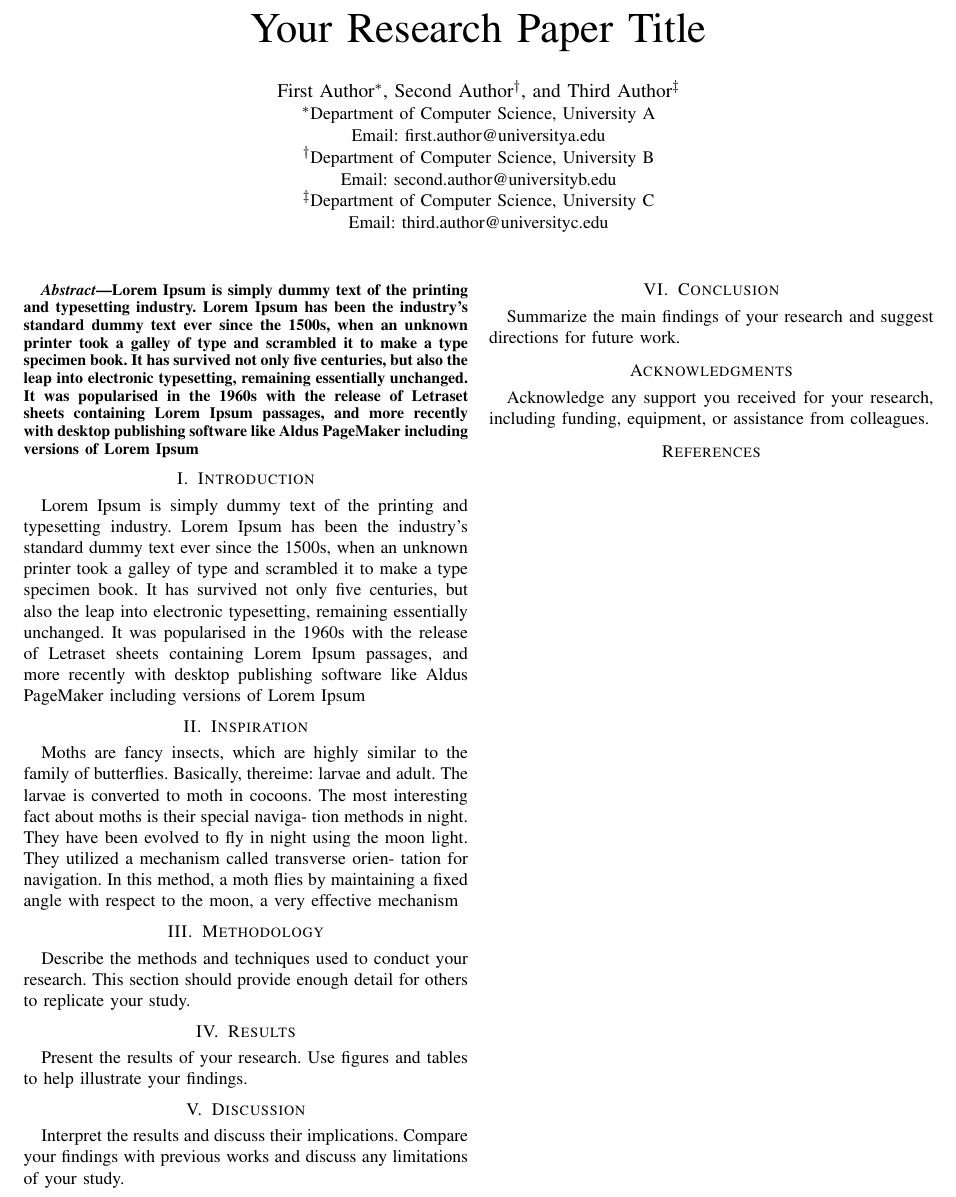
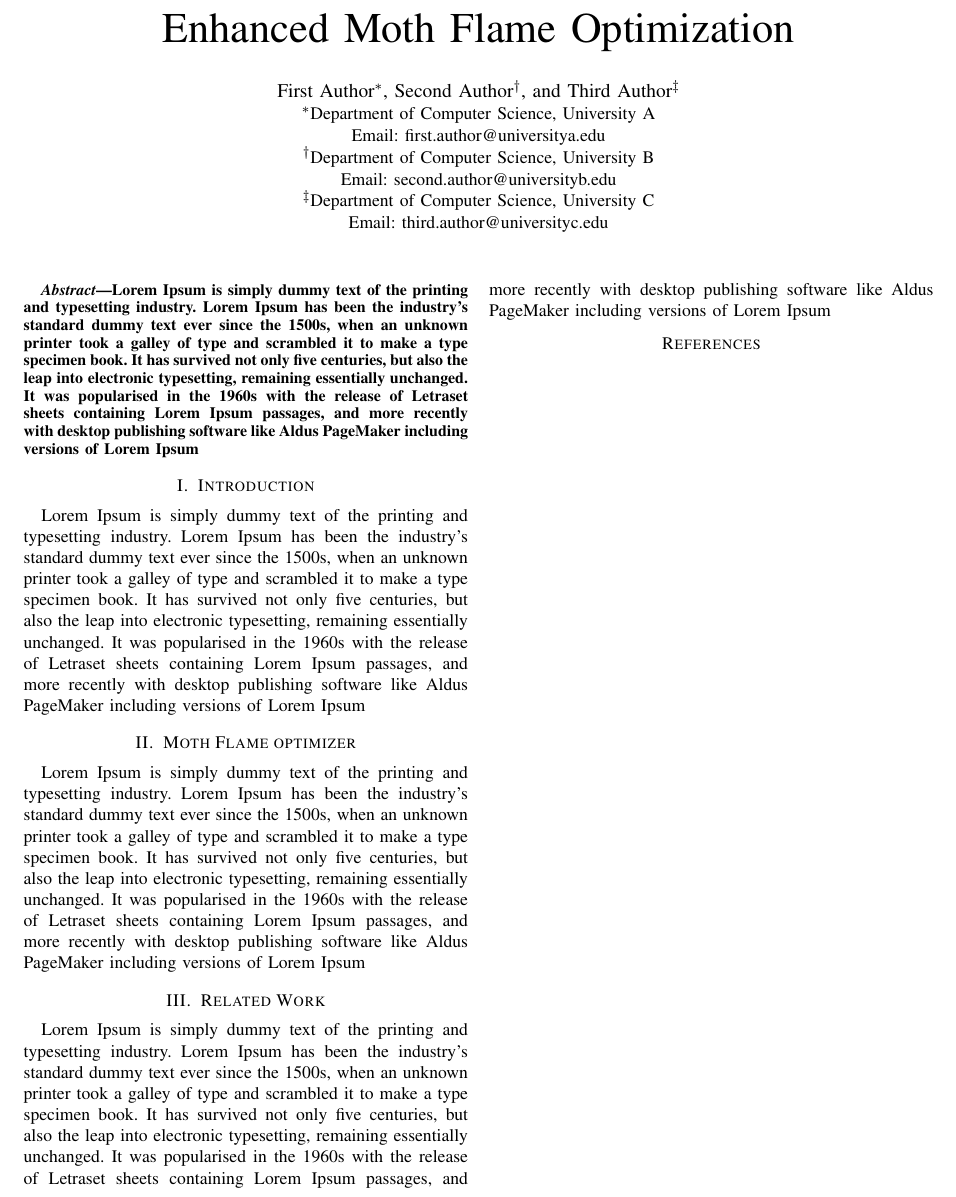
Before and after one commit to Tejask001/BTP-MFO, a LaTeX paper (latex.tex): part of the page, cut at the place of the change. Compiled offline with pdfLaTeX.

Commit message:
added sections

```diff
--- a/latex.tex
+++ b/latex.tex
@@ -6,7 +6,7 @@
 \usepackage{url}
 
 % Title and Authors
-\title{Your Research Paper Title}
+\title{Enhanced Moth Flame Optimization}
 \author{
     \IEEEauthorblockN{First Author\IEEEauthorrefmark{1}, Second Author\IEEEauthorrefmark{2}, and Third Author\IEEEauthorrefmark{3}}
     \IEEEauthorblockA{\IEEEauthorrefmark{1}Department of Computer Science, University A\\ Email: first.author@universitya.edu}
@@ -25,24 +25,11 @@
 \section{Introduction}
 Lorem Ipsum is simply dummy text of the printing and typesetting industry. Lorem Ipsum has been the industry's standard dummy text ever since the 1500s, when an unknown printer took a galley of type and scrambled it to make a type specimen book. It has survived not only five centuries, but also the leap into electronic typesetting, remaining essentially unchanged. It was popularised in the 1960s with the release of Letraset sheets containing Lorem Ipsum passages, and more recently with desktop publishing software like Aldus PageMaker including versions of Lorem Ipsum
 
-\section{Inspiration}
-Moths are fancy insects, which are highly similar to the family of butterflies. Basically, thereime: larvae and adult. The larvae is converted to moth in cocoons.
-The most interesting fact about moths is their special naviga- tion methods in night. They have been evolved to fly in night using the moon light. They utilized a mechanism called transverse orien- tation for navigation. In this method, a moth flies by maintaining a fixed angle with respect to the moon, a very effective mechanism
+\section{Moth Flame optimizer}
+Lorem Ipsum is simply dummy text of the printing and typesetting industry. Lorem Ipsum has been the industry's standard dummy text ever since the 1500s, when an unknown printer took a galley of type and scrambled it to make a type specimen book. It has survived not only five centuries, but also the leap into electronic typesetting, remaining essentially unchanged. It was popularised in the 1960s with the release of Letraset sheets containing Lorem Ipsum passages, and more recently with desktop publishing software like Aldus PageMaker including versions of Lorem Ipsum
 
-\section{Methodology}
-Describe the methods and techniques used to conduct your research. This section should provide enough detail for others to replicate your study.
-
-\section{Results}
-Present the results of your research. Use figures and tables to help illustrate your findings.
-
-\section{Discussion}
-Interpret the results and discuss their implications. Compare your findings with previous works and discuss any limitations of your study.
-
-\section{Conclusion}
-Summarize the main findings of your research and suggest directions for future work.
-
-\section*{Acknowledgments}
-Acknowledge any support you received for your research, including funding, equipment, or assistance from colleagues.
+\section{Related Work}
+Lorem Ipsum is simply dummy text of the printing and typesetting industry. Lorem Ipsum has been the industry's standard dummy text ever since the 1500s, when an unknown printer took a galley of type and scrambled it to make a type specimen book. It has survived not only five centuries, but also the leap into electronic typesetting, remaining essentially unchanged. It was popularised in the 1960s with the release of Letraset sheets containing Lorem Ipsum passages, and more recently with desktop publishing software like Aldus PageMaker including versions of Lorem Ipsum
 
 \bibliographystyle{IEEEtran}
 \bibliography{references}
```
